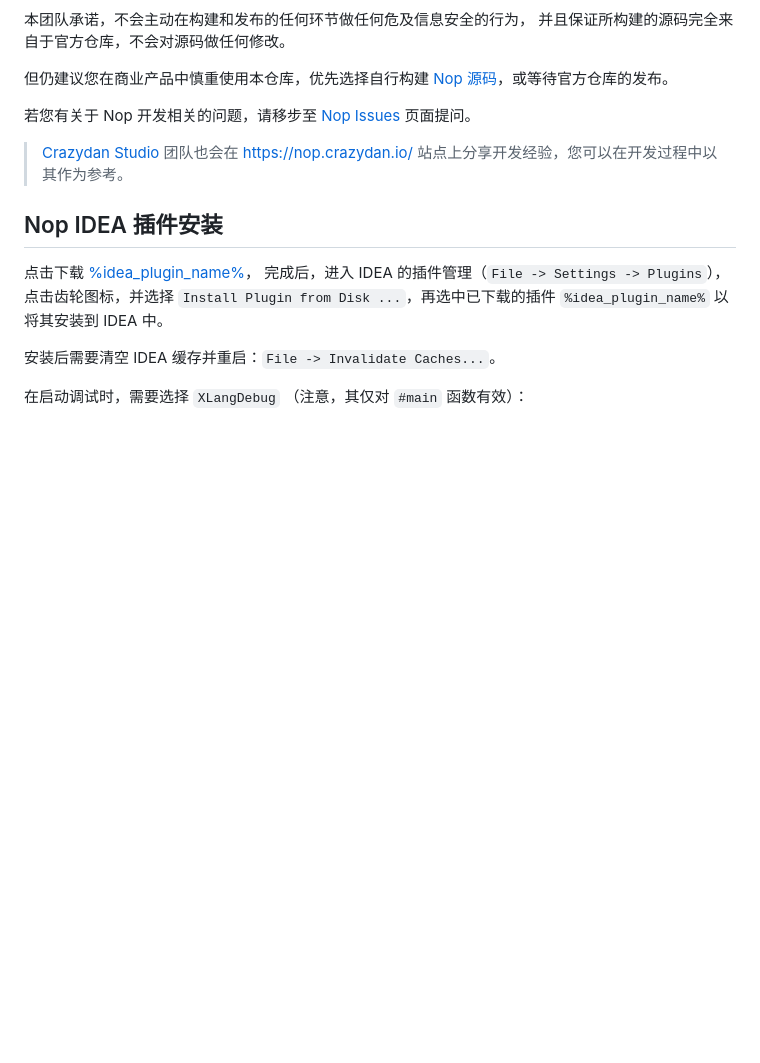
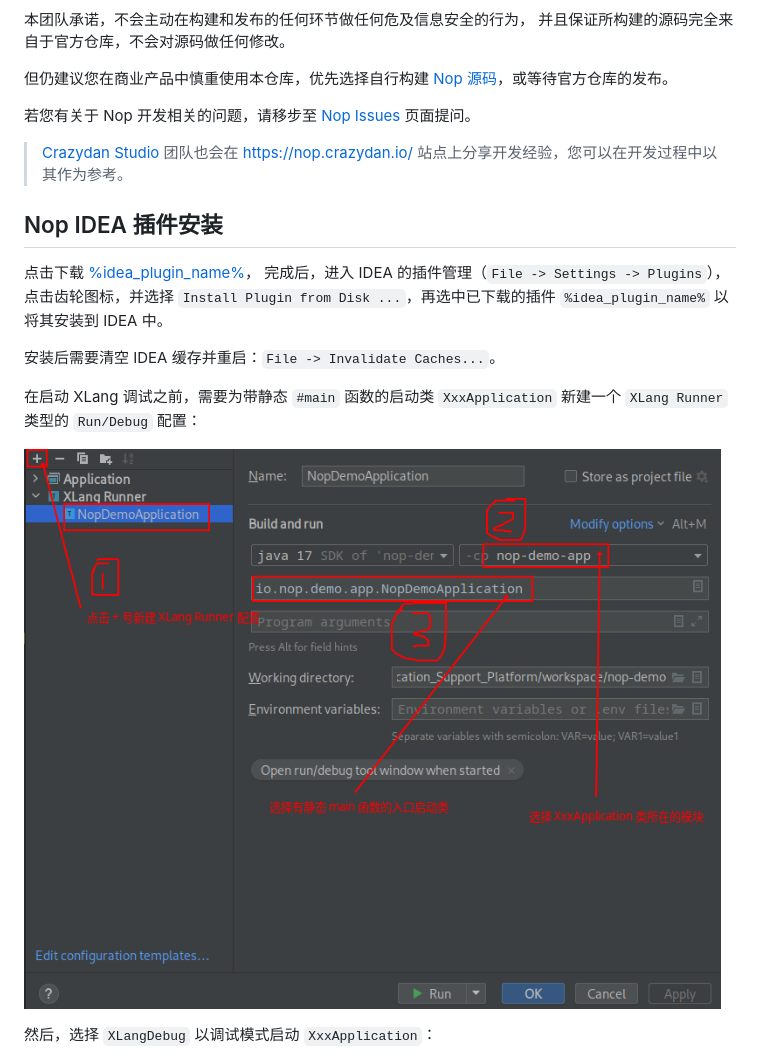
Before and after one commit to flytreeleft/nop-artifact-repo, a Markdown page: USAGE.md, the part around the change. GitHub-like rendering; pictures changed too: assets/image/idea-xlang-debug-create-xlang-runner.png (added); blank space fills up the shorter version.

Commit message:
补充使用说明内容

```diff
--- a/USAGE.md
+++ b/USAGE.md
@@ -66,7 +66,12 @@
 
 安装后需要清空 IDEA 缓存并重启：`File -> Invalidate Caches...`。
 
-在启动调试时，需要选择 `XLangDebug` （注意，其仅对 `#main` 函数有效）：
+在启动 XLang 调试之前，需要为带静态 `#main` 函数的启动类 `XxxApplication`
+新建一个 `XLang Runner` 类型的 `Run/Debug` 配置：
+
+![](./assets/image/idea-xlang-debug-create-xlang-runner.png)
+
+然后，选择 `XLangDebug` 以调试模式启动 `XxxApplication`：
 
 ![](./assets/image/idea-xlang-debug.png)
 
```
